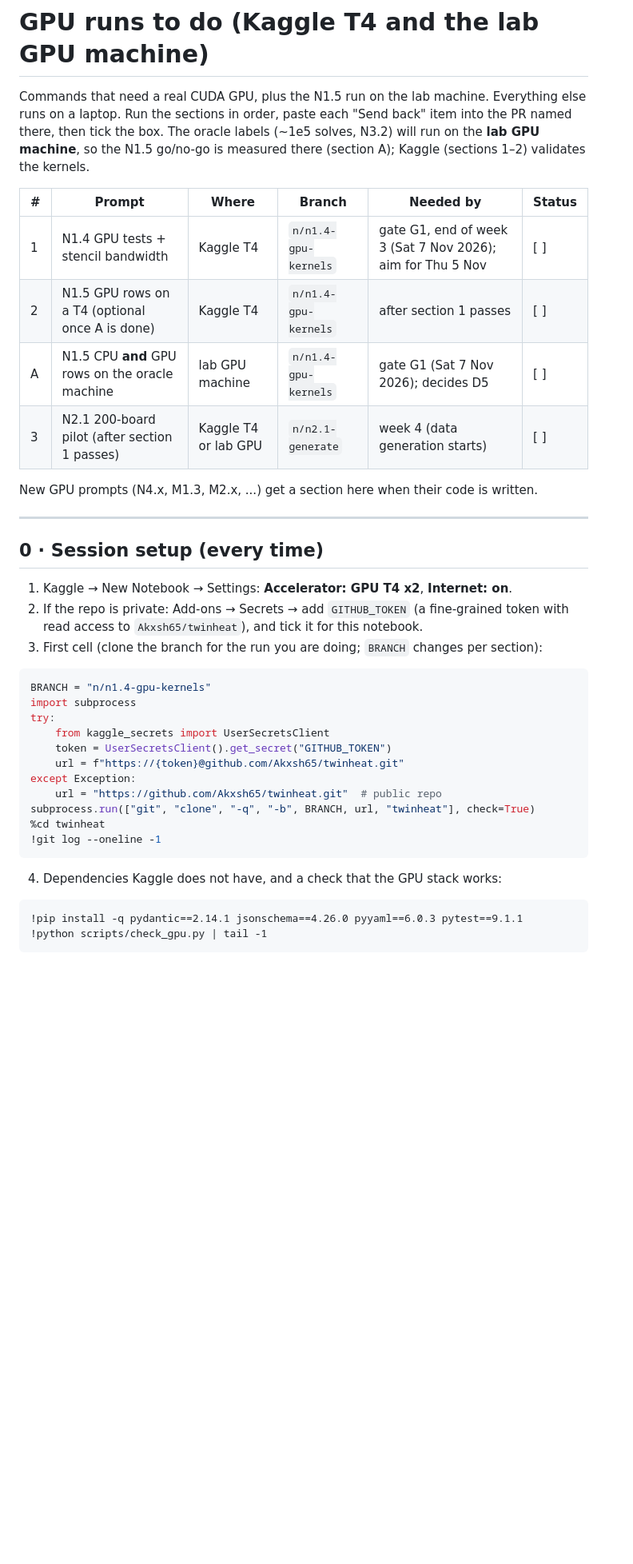
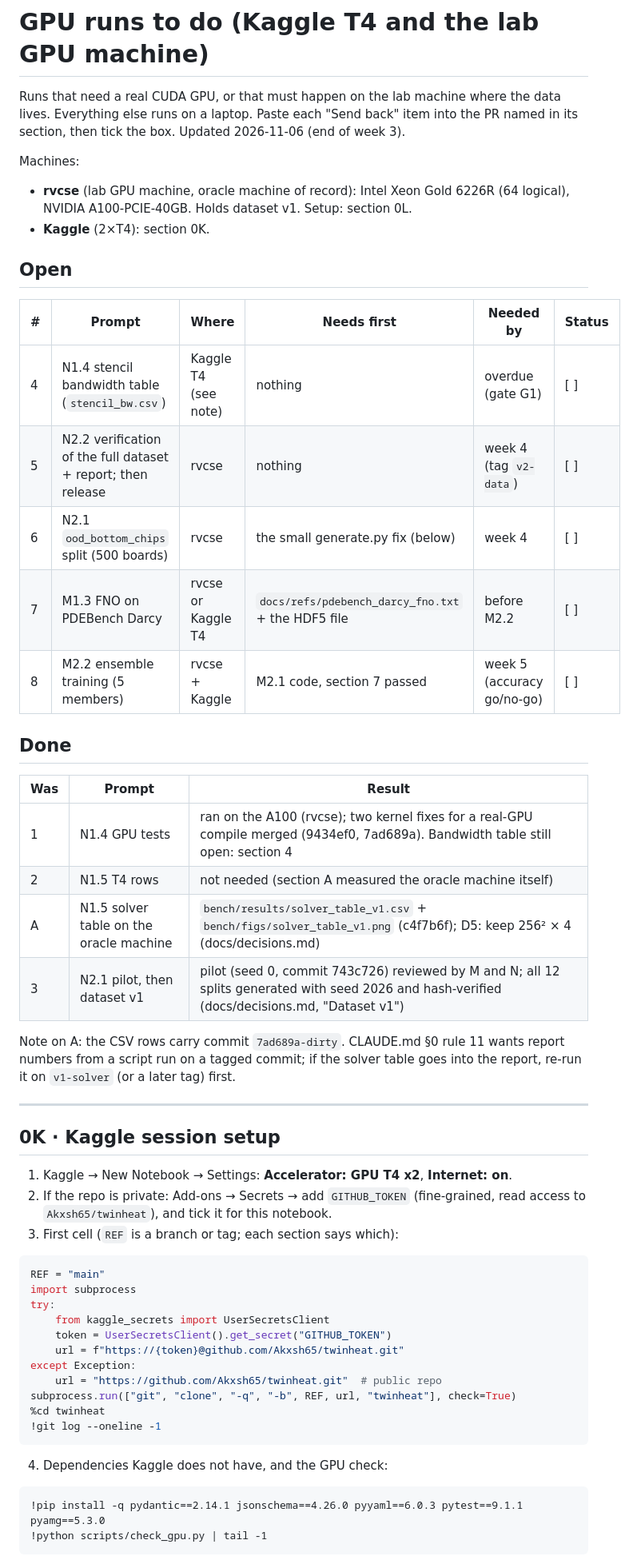
Before and after one commit to Akxsh65/twinheat, a Markdown page: gpu_instructions.md, the part around one of its changes. Shown at 80% size. GitHub-like rendering; blank space fills up the shorter version.

````diff
--- a/gpu_instructions.md
+++ b/gpu_instructions.md
@@ -1,30 +1,48 @@
 # GPU runs to do (Kaggle T4 and the lab GPU machine)
 
-Commands that need a real CUDA GPU, plus the N1.5 run on the lab machine. Everything else runs on
-a laptop. Run the sections in order, paste each "Send back" item into the PR named there, then
-tick the box. The oracle labels (~1e5 solves, N3.2) will run on the **lab GPU machine**, so
-the N1.5 go/no-go is measured there (section A); Kaggle (sections 1–2) validates the kernels.
+Runs that need a real CUDA GPU, or that must happen on the lab machine where the data lives.
+Everything else runs on a laptop. Paste each "Send back" item into the PR named in its section,
+then tick the box. Updated 2026-11-06 (end of week 3).
 
-| # | Prompt | Where | Branch | Needed by | Status |
+Machines:
+- **rvcse** (lab GPU machine, oracle machine of record): Intel Xeon Gold 6226R (64 logical),
+  NVIDIA A100-PCIE-40GB. Holds dataset v1. Setup: section 0L.
+- **Kaggle** (2×T4): section 0K.
+
+## Open
+
+| # | Prompt | Where | Needs first | Needed by | Status |
 |---|---|---|---|---|---|
-| 1 | N1.4 GPU tests + stencil bandwidth | Kaggle T4 | `n/n1.4-gpu-kernels` | gate G1, end of week 3 (Sat 7 Nov 2026); aim for Thu 5 Nov | [ ] |
-| 2 | N1.5 GPU rows on a T4 (optional once A is done) | Kaggle T4 | `n/n1.4-gpu-kernels` | after section 1 passes | [ ] |
-| A | N1.5 CPU **and** GPU rows on the oracle machine | lab GPU machine | `n/n1.4-gpu-kernels` | gate G1 (Sat 7 Nov 2026); decides D5 | [ ] |
-| 3 | N2.1 200-board pilot (after section 1 passes) | Kaggle T4 or lab GPU | `n/n2.1-generate` | week 4 (data generation starts) | [ ] |
+| 4 | N1.4 stencil bandwidth table (`stencil_bw.csv`) | Kaggle T4 (see note) | nothing | overdue (gate G1) | [ ] |
+| 5 | N2.2 verification of the full dataset + report; then release | rvcse | nothing | week 4 (tag `v2-data`) | [ ] |
+| 6 | N2.1 `ood_bottom_chips` split (500 boards) | rvcse | the small generate.py fix (below) | week 4 | [ ] |
+| 7 | M1.3 FNO on PDEBench Darcy | rvcse or Kaggle T4 | `docs/refs/pdebench_darcy_fno.txt` + the HDF5 file | before M2.2 | [ ] |
+| 8 | M2.2 ensemble training (5 members) | rvcse + Kaggle | M2.1 code, section 7 passed | week 5 (accuracy go/no-go) | [ ] |
 
-New GPU prompts (N4.x, M1.3, M2.x, ...) get a section here when their code is written.
+## Done
+
+| Was | Prompt | Result |
+|---|---|---|
+| 1 | N1.4 GPU tests | ran on the A100 (rvcse); two kernel fixes for a real-GPU compile merged (9434ef0, 7ad689a). Bandwidth table still open: section 4 |
+| 2 | N1.5 T4 rows | not needed (section A measured the oracle machine itself) |
+| A | N1.5 solver table on the oracle machine | `bench/results/solver_table_v1.csv` + `bench/figs/solver_table_v1.png` (c4f7b6f); D5: keep 256² × 4 (docs/decisions.md) |
+| 3 | N2.1 pilot, then dataset v1 | pilot (seed 0, commit 743c726) reviewed by M and N; all 12 splits generated with seed 2026 and hash-verified (docs/decisions.md, "Dataset v1") |
+
+Note on A: the CSV rows carry commit `7ad689a-dirty`. CLAUDE.md §0 rule 11 wants report numbers
+from a script run on a tagged commit; if the solver table goes into the report, re-run it on
+`v1-solver` (or a later tag) first.
 
 ---
 
-## 0 · Session setup (every time)
+## 0K · Kaggle session setup
 
 1. Kaggle → New Notebook → Settings: **Accelerator: GPU T4 x2**, **Internet: on**.
-2. If the repo is private: Add-ons → Secrets → add `GITHUB_TOKEN` (a fine-grained token with
-   read access to `Akxsh65/twinheat`), and tick it for this notebook.
-3. First cell (clone the branch for the run you are doing; `BRANCH` changes per section):
+2. If the repo is private: Add-ons → Secrets → add `GITHUB_TOKEN` (fine-grained, read access to
+   `Akxsh65/twinheat`), and tick it for this notebook.
+3. First cell (`REF` is a branch or tag; each section says which):
 
 ```python
-BRANCH = "n/n1.4-gpu-kernels"
+REF = "main"
 import subprocess
 try:
     from kaggle_secrets import UserSecretsClient
@@ -32,15 +50,15 @@ try:
     url = f"https://{token}@github.com/Akxsh65/twinheat.git"
 except Exception:
     url = "https://github.com/Akxsh65/twinheat.git"  # public repo
-subprocess.run(["git", "clone", "-q", "-b", BRANCH, url, "twinheat"], check=True)
+subprocess.run(["git", "clone", "-q", "-b", REF, url, "twinheat"], check=True)
 %cd twinheat
 !git log --oneline -1
 ```
 
-4. Dependencies Kaggle does not have, and a check that the GPU stack works:
+4. Dependencies Kaggle does not have, and the GPU check:
 
 ```
-!pip install -q pydantic==2.14.1 jsonschema==4.26.0 pyyaml==6.0.3 pytest==9.1.1
+!pip install -q pydantic==2.14.1 jsonschema==4.26.0 pyyaml==6.0.3 pytest==9.1.1 pyamg==5.3.0
 !python scripts/check_gpu.py | tail -1
 ```
 
````
Also changed, not shown: other parts of gpu_instructions.md (+68 -92 lines).
